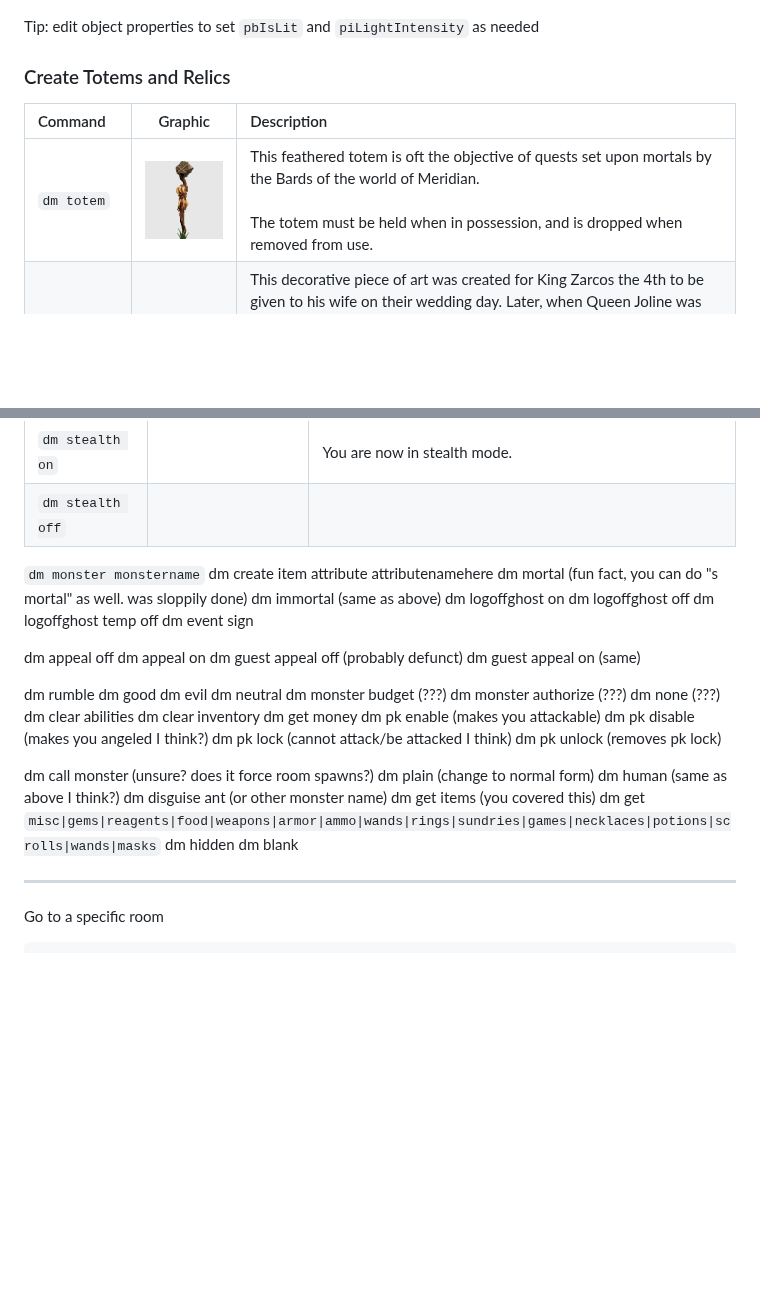
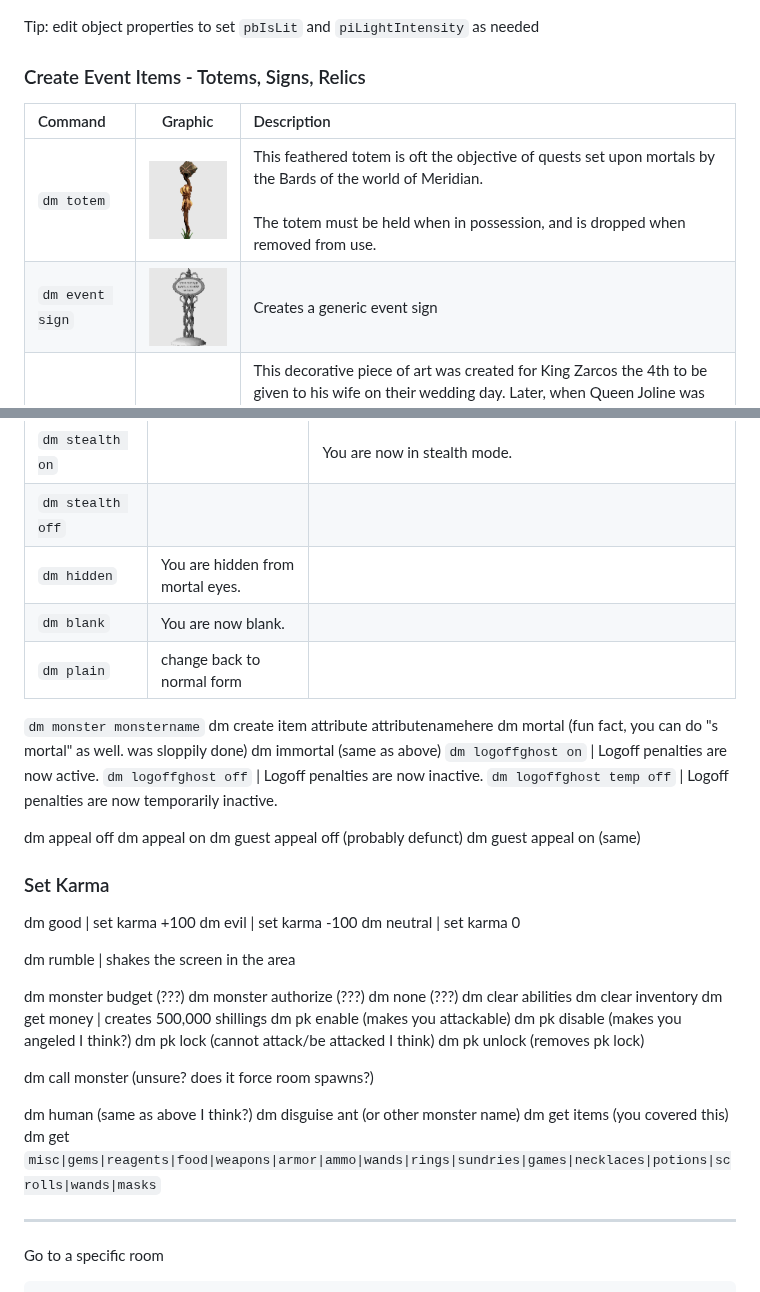
Before and after one commit to adrienlaws/meridian59-admin-docs, a Markdown page: README.md, 2 parts joined by grey strips. Rendered like a GitHub page; pictures changed too: dm_event_sign.png (added); blank space fills up the shorter version.

Commit message:
event items

```diff
--- a/README.md
+++ b/README.md
@@ -46,10 +46,11 @@ There are 3 levels of commands
 
 Tip: edit object properties to set `pbIsLit` and `piLightIntensity` as needed
 
-### Create Totems and Relics
+### Create Event Items - Totems, Signs, Relics
 |Command&nbsp;&nbsp;&nbsp; |Graphic|Description|
 |:-|:-:|:-|
 `dm totem`| ![Alt text](dm_totem.png)| This feathered totem is oft the objective of quests set upon mortals by the Bards of the world of Meridian.<br><br>The totem must be held when in possession, and is dropped when removed from use.
+`dm event sign`|![Alt text](dm_event_sign.png)| Creates a generic event sign
 `dm relic 1`|![Alt text](relic_1.png)| This decorative piece of art was created for King Zarcos the 4th to be given to his wife on their wedding day.  Later, when Queen Joline was convicted of treason and exiled, the king ordered the heirloom destroyed because it reminded him of her. Apparently, the orders were not completely carried out.<br><br>Being one of a kind, this heirloom can not be carried in one's possession for very long or tucked away in a chest.|
 `dm relic 2`|![Alt text](relic_2.png)| Excavated during the construction of the palace of the dark Princess Venya'cyr, the Urn came quickly into her possession as a valued treasure.  Ancient rumors suggest the Urn is cursed.  The craftsmanship of this priceless relic comes from unknown origins, certainly predating the Meridian settlers.  An unusual presence prevents this object from being stored in a chest or held for very long.|
 `dm relic 3`|![Alt text](relic_3.png)| Antiquarians claim there only to be a few of the priceless Minjaka Vases left in existence.  These exquisitely mastered vases use to line the throne room of Castle Victoria during the Minjakan dynasty of explorers in the second century.<br><br>Being one of a kind, this vase can not be carried in one's possession for very long or tucked away in a chest.|
@@ -73,48 +73,51 @@ Tip: edit object properties to set `pbIsLit` and `piLightIntensity` as needed
 `dm shadow`| ![Alt text](dm_shadow.png) | shadowform
 `dm stealth on` | | You are now in stealth mode.
 `dm stealth off`| |
-
+`dm hidden` | You are hidden from mortal eyes.
+`dm blank` | You are now blank.
+`dm plain` | change back to normal form
 
 
 `dm monster monstername`
 dm create item attribute attributenamehere
 dm mortal (fun fact, you can do "s mortal" as well. was sloppily done)
 dm immortal (same as above)
-dm logoffghost on
-dm logoffghost off
-dm logoffghost temp off
-dm event sign
+`dm logoffghost on` | Logoff penalties are now active.
+`dm logoffghost off` | Logoff penalties are now inactive.
+`dm logoffghost temp off` | Logoff penalties are now temporarily inactive.
+
+
 
 dm appeal off
 dm appeal on
 dm guest appeal off (probably defunct)
 dm guest appeal on (same)
 
-dm rumble
-dm good
-dm evil
-dm neutral
+### Set Karma
+dm good | set karma +100
+dm evil | set karma -100
+dm neutral | set karma 0
+
+dm rumble | shakes the screen in the area
+
 dm monster budget (???)
 dm monster authorize (???)
 dm none (???)
 dm clear abilities
 dm clear inventory
-dm get money
+dm get money | creates 500,000 shillings
 dm pk enable (makes you attackable)
 dm pk disable (makes you angeled I think?)
 dm pk lock (cannot attack/be attacked I think)
 dm pk unlock (removes pk lock)
 
+dm call monster (unsure?  does it force room spawns?)
 
-
-dm call monster (unsure?  does it force room spawns?)
-dm plain (change to normal form)
 dm human (same as above I think?)
 dm disguise ant (or other monster name)
 dm get items (you covered this)
 dm get `misc|gems|reagents|food|weapons|armor|ammo|wands|rings|sundries|games|necklaces|potions|scrolls|wands|masks`
-dm hidden
-dm blank
+
 
 
 ---
```
Also changed, not shown: other parts of README.md (+0 -1 lines).
